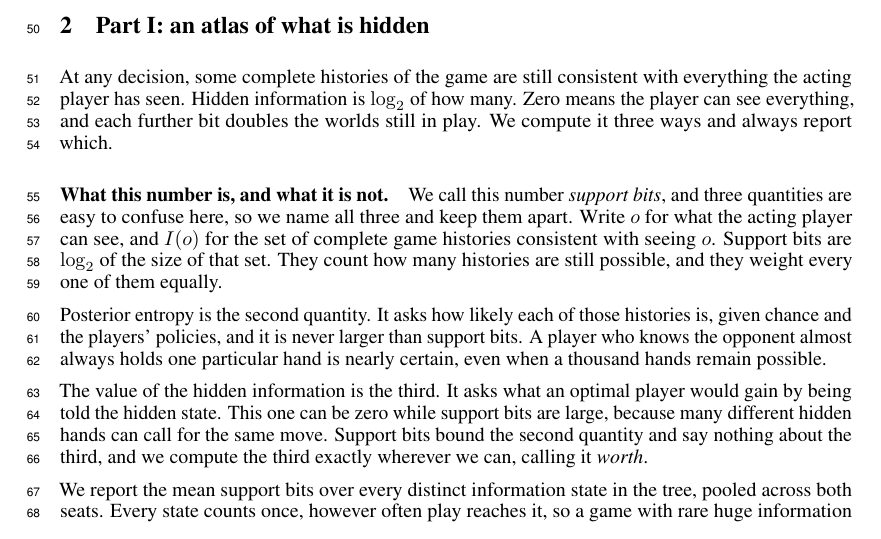
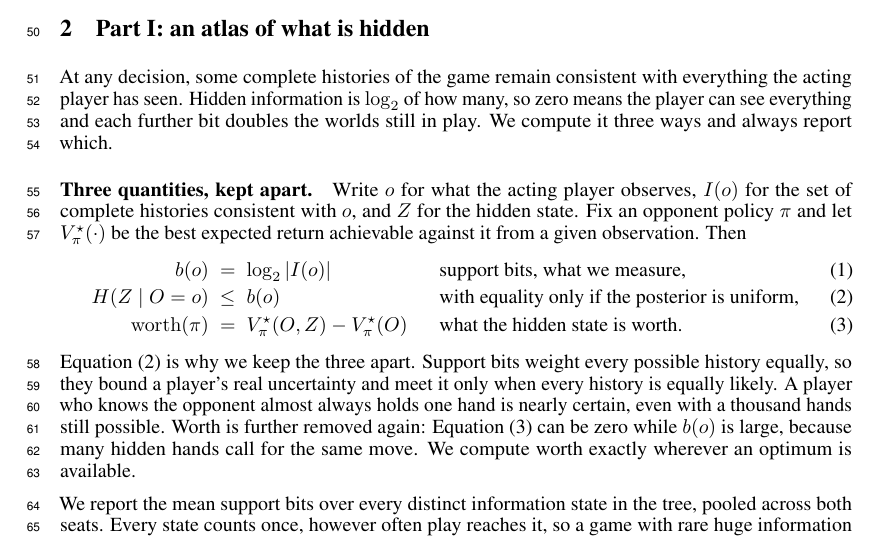
Before and after one commit to Nikelroid/diagnosing_game_plateau, a LaTeX paper (paper/main.tex): part of page 2 of 17, cut so that both start at the same text. Compiled offline with pdfLaTeX.

Commit message:
state the three quantities as equations rather than as prose
Stripping the jargon out of the abstract left the paper looking under-formalised,
which is a fair reading. The fix is real formalism, not the jargon back.

The three quantities the paper turns on were defined only in words. They are now
a numbered display: support bits as log2 of the information set, the bound
H(Z | O = o) <= b(o) with equality only under a uniform posterior, and worth as
the difference of two exact optimal values for a stated opponent policy.

Equation (2) is worth having on the page because it is the paper's whole reason
for separating the quantities, and it was previously asserted in prose. It is
elementary, the maximum-entropy bound on a finite support, and stating it lets a
reader verify the claim rather than take it. It also makes precise what "support
bits bound posterior entropy" has been asserting since the first draft.

The prose after the display is now three sentences of intuition instead of three
paragraphs of definition, so the section is shorter and says more. The identity
after Part III renumbers to (4) and every cross-reference followed.

8/8 pages, zero overfull boxes.

```diff
--- a/paper/main.tex
+++ b/paper/main.tex
@@ -124,26 +124,32 @@ contribution, not a new way to measure uncertainty.
 
 \section{Part I: an atlas of what is hidden}
 
-At any decision, some complete histories of the game are still consistent with everything the
-acting player has seen. Hidden information is $\log_2$ of how many. Zero means the player can see
-everything, and each further bit doubles the worlds still in play. We compute it three ways and always report which.
+At any decision, some complete histories of the game remain consistent with everything the acting
+player has seen. Hidden information is $\log_2$ of how many, so zero means the player can see
+everything and each further bit doubles the worlds still in play. We compute it three ways and
+always report which.
 
-\paragraph{What this number is, and what it is not.} We call this number \emph{support bits}, and
-three quantities are easy to confuse here, so we name all three and keep them apart. Write $o$ for
-what the acting player can see, and $I(o)$ for the set of complete game histories consistent with
-seeing $o$. Support bits are $\log_2$ of the size of that set. They count how many histories are
-still possible, and they weight every one of them equally.
-
-Posterior entropy is the second quantity. It asks how likely each of those histories is, given
-chance and the players' policies, and it is never larger than support bits. A player who knows the
-opponent almost always holds one particular hand is nearly certain, even when a thousand hands
-remain possible.
-
-The value of the hidden information is the third. It asks what an optimal player would gain by
-being told the hidden state. This one can be zero while support bits are large, because many
-different hidden hands can call for the same move. Support bits bound the second quantity and say
-nothing about the third, and we compute the third exactly wherever we can, calling it
-\emph{worth}.
+\paragraph{Three quantities, kept apart.} Write $o$ for what the acting player observes, $I(o)$ for
+the set of complete histories consistent with $o$, and $Z$ for the hidden state. Fix an opponent
+policy $\pi$ and let $V^\star_\pi(\cdot)$ be the best expected return achievable against it from a
+given observation. Then
+%
+\begin{align}
+  b(o) &\;=\; \log_2 |I(o)| &&\text{support bits, what we measure,}
+  \label{eq:bits}\\
+  H(Z \mid O = o) &\;\le\; b(o) &&\text{with equality only if the posterior is uniform,}
+  \label{eq:bound}\\
+  \mathrm{worth}(\pi) &\;=\; V^\star_\pi(O, Z) - V^\star_\pi(O) &&\text{what the hidden state is
+  worth.}
+  \label{eq:worth}
+\end{align}
+%
+Equation~\eqref{eq:bound} is why we keep the three apart. Support bits weight every possible
+history equally, so they bound a player's real uncertainty and meet it only when every history is
+equally likely. A player who knows the opponent almost always holds one hand is nearly certain,
+even with a thousand hands still possible. Worth is further removed again:
+Equation~\eqref{eq:worth} can be zero while $b(o)$ is large, because many hidden hands call for the
+same move. We compute worth exactly wherever an optimum is available.
 
 We report the mean support bits over every distinct information state in the tree, pooled across
 both seats. Every state counts once, however often play reaches it, so a game with rare huge
```
